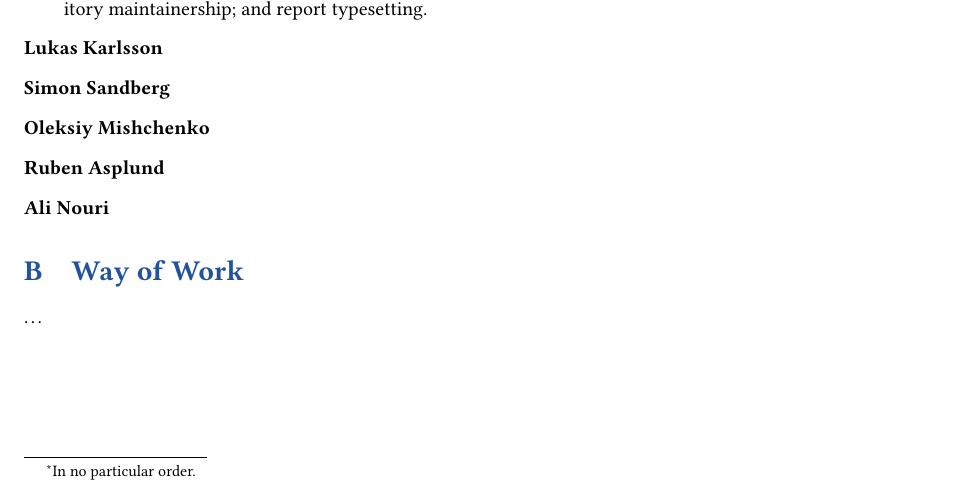
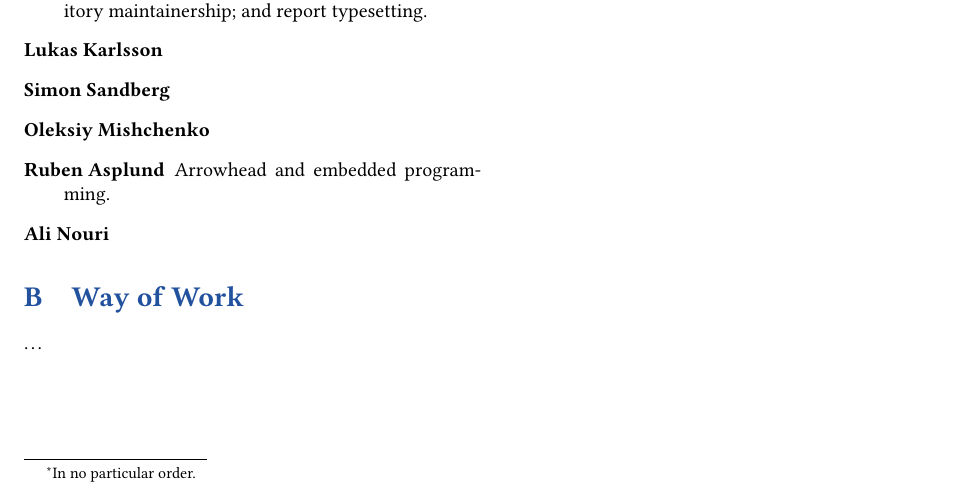
Before and after one commit to tmplt/ed7039e, a LaTeX document (report/master.tex): part of the page, cut so that both start at the same text. Compiled offline with pdfLaTeX.

Commit message:
Update report

```diff
--- a/report/master.tex
+++ b/report/master.tex
@@ -84,6 +84,7 @@ The team's members are below listed along with their preliminary areas of concer
     \item[Simon Sandberg]
     \item[Oleksiy Mishchenko]
     \item[Ruben Asplund]
+    Arrowhead and embedded programming.
     \item[Ali Nouri]
 \end{description}
 
```
